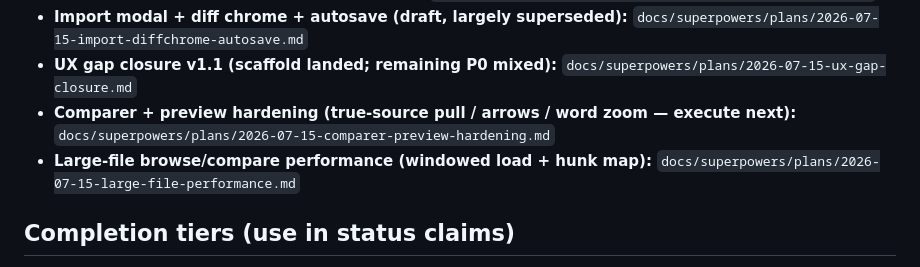
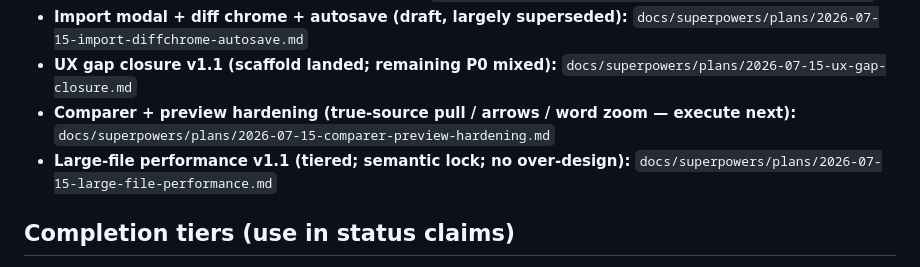
Before and after one commit to HiderWild/paper-diff, a Markdown page: AGENTS.md, the part around the change. Drawn GitHub-style.

Commit message:
docs: tighten large-file plan — semantic locks, less over-design
Lock open/editor/compare/true-source semantics; drop dual virtual-height
mode and WASM/OT; default L comparer to hunk list + local diff; keep
viewport→+H aft→+H fore prefetch; range write for correctness.

Generated with [Devin](https://devin.ai)

Co-Authored-By: Devin <158243242+devin-ai-integration[bot]@users.noreply.github.com>

```diff
--- a/AGENTS.md
+++ b/AGENTS.md
@@ -35,7 +35,7 @@
 - **Import modal + diff chrome + autosave (draft, largely superseded):** `docs/superpowers/plans/2026-07-15-import-diffchrome-autosave.md`
 - **UX gap closure v1.1 (scaffold landed; remaining P0 mixed):** `docs/superpowers/plans/2026-07-15-ux-gap-closure.md`
 - **Comparer + preview hardening (true-source pull / arrows / word zoom — execute next):** `docs/superpowers/plans/2026-07-15-comparer-preview-hardening.md`
-- **Large-file browse/compare performance (windowed load + hunk map):** `docs/superpowers/plans/2026-07-15-large-file-performance.md`
+- **Large-file performance v1.1 (tiered; semantic lock; no over-design):** `docs/superpowers/plans/2026-07-15-large-file-performance.md`
 
 ## Completion tiers (use in status claims)
 
```
